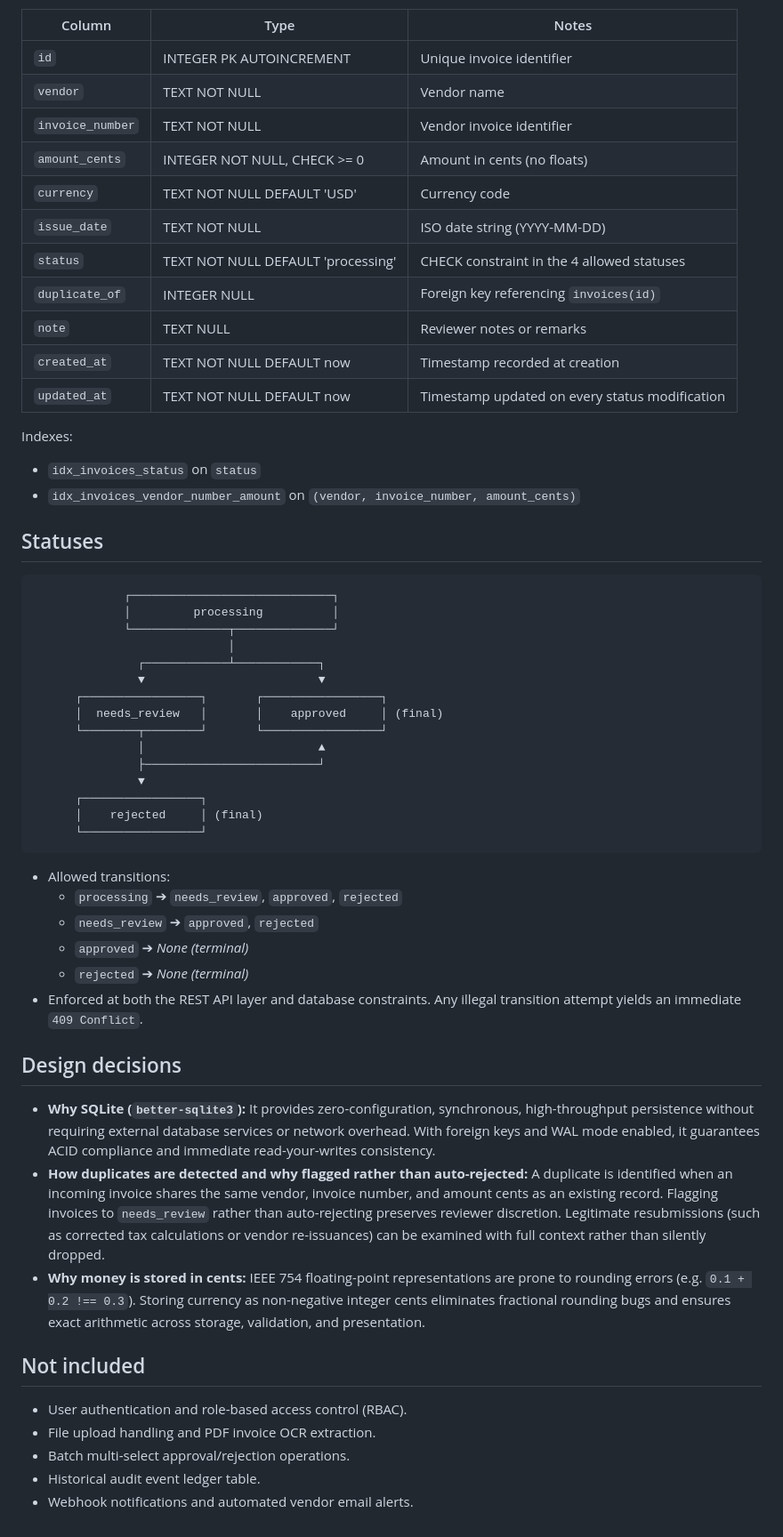
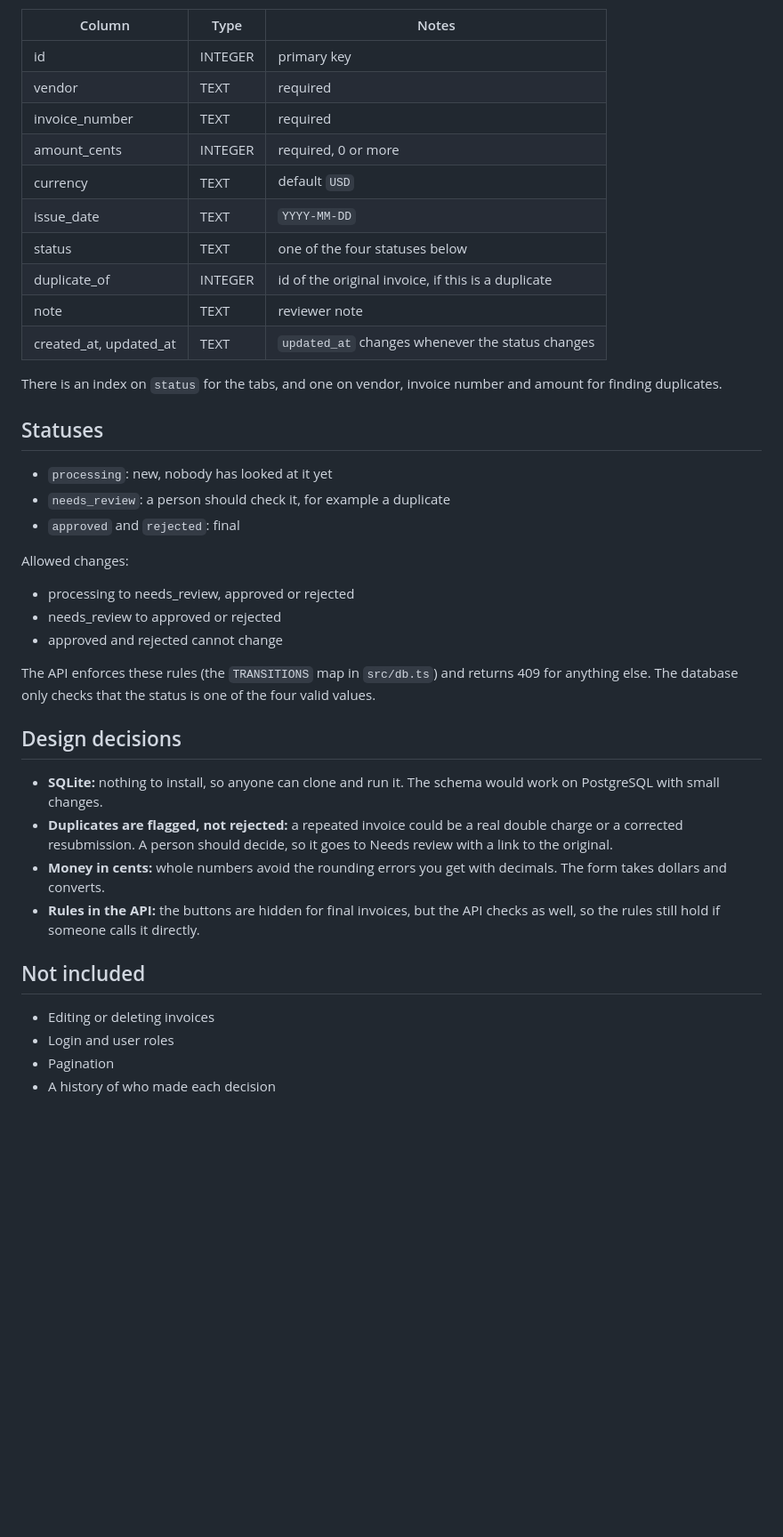
Before and after one commit to ranazaeem1/invoice-approval-desk, a Markdown page: README.md, the part around one of its changes. Shown at 89% size. Rendered like a GitHub page; blank space fills up the shorter version.

````diff
--- a/README.md
+++ b/README.md
@@ -50,55 +51,42 @@ Additional scripts:
 | Column | Type | Notes |
 | --- | --- | --- |
-| `id` | INTEGER PK AUTOINCREMENT | Unique invoice identifier |
-| `vendor` | TEXT NOT NULL | Vendor name |
-| `invoice_number` | TEXT NOT NULL | Vendor invoice identifier |
-| `amount_cents` | INTEGER NOT NULL, CHECK >= 0 | Amount in cents (no floats) |
-| `currency` | TEXT NOT NULL DEFAULT 'USD' | Currency code |
-| `issue_date` | TEXT NOT NULL | ISO date string (YYYY-MM-DD) |
-| `status` | TEXT NOT NULL DEFAULT 'processing' | CHECK constraint in the 4 allowed statuses |
-| `duplicate_of` | INTEGER NULL | Foreign key referencing `invoices(id)` |
-| `note` | TEXT NULL | Reviewer notes or remarks |
-| `created_at` | TEXT NOT NULL DEFAULT now | Timestamp recorded at creation |
-| `updated_at` | TEXT NOT NULL DEFAULT now | Timestamp updated on every status modification |
+| id | INTEGER | primary key |
+| vendor | TEXT | required |
+| invoice_number | TEXT | required |
+| amount_cents | INTEGER | required, 0 or more |
+| currency | TEXT | default `USD` |
+| issue_date | TEXT | `YYYY-MM-DD` |
+| status | TEXT | one of the four statuses below |
+| duplicate_of | INTEGER | id of the original invoice, if this is a duplicate |
+| note | TEXT | reviewer note |
+| created_at, updated_at | TEXT | `updated_at` changes whenever the status changes |
 
-Indexes:
-- `idx_invoices_status` on `status`
-- `idx_invoices_vendor_number_amount` on `(vendor, invoice_number, amount_cents)`
+There is an index on `status` for the tabs, and one on vendor, invoice number and amount for finding duplicates.
 
 ## Statuses
-```
-             ┌─────────────────────────────┐
-             │         processing          │
-             └──────────────┬──────────────┘
-                            │
-               ┌────────────┴────────────┐
-               ▼                         ▼
-      ┌─────────────────┐       ┌─────────────────┐
-      │  needs_review   │       │    approved     │ (final)
-      └────────┬────────┘       └─────────────────┘
-               │                         ▲
-               ├─────────────────────────┘
-               ▼
-      ┌─────────────────┐
-      │    rejected     │ (final)
-      └─────────────────┘
-```
 
-- Allowed transitions:
-  - `processing` ➔ `needs_review`, `approved`, `rejected`
-  - `needs_review` ➔ `approved`, `rejected`
-  - `approved` ➔ *None (terminal)*
-  - `rejected` ➔ *None (terminal)*
-- Enforced at both the REST API layer and database constraints. Any illegal transition attempt yields an immediate `409 Conflict`.
+- `processing`: new, nobody has looked at it yet
+- `needs_review`: a person should check it, for example a duplicate
+- `approved` and `rejected`: final
+
+Allowed changes:
+
+- processing to needs_review, approved or rejected
+- needs_review to approved or rejected
+- approved and rejected cannot change
+
+The API enforces these rules (the `TRANSITIONS` map in `src/db.ts`) and returns 409 for anything else. The database only checks that the status is one of the four valid values.
 
 ## Design decisions
-- **Why SQLite (`better-sqlite3`):** It provides zero-configuration, synchronous, high-throughput persistence without requiring external database services or network overhead. With foreign keys and WAL mode enabled, it guarantees ACID compliance and immediate read-your-writes consistency.
-- **How duplicates are detected and why flagged rather than auto-rejected:** A duplicate is identified when an incoming invoice shares the same vendor, invoice number, and amount cents as an existing record. Flagging invoices to `needs_review` rather than auto-rejecting preserves reviewer discretion. Legitimate resubmissions (such as corrected tax calculations or vendor re-issuances) can be examined with full context rather than silently dropped.
-- **Why money is stored in cents:** IEEE 754 floating-point representations are prone to rounding errors (e.g. `0.1 + 0.2 !== 0.3`). Storing currency as non-negative integer cents eliminates fractional rounding bugs and ensures exact arithmetic across storage, validation, and presentation.
+
+- **SQLite:** nothing to install, so anyone can clone and run it. The schema would work on PostgreSQL with small changes.
+- **Duplicates are flagged, not rejected:** a repeated invoice could be a real double charge or a corrected resubmission. A person should decide, so it goes to Needs review with a link to the original.
+- **Money in cents:** whole numbers avoid the rounding errors you get with decimals. The form takes dollars and converts.
+- **Rules in the API:** the buttons are hidden for final invoices, but the API checks as well, so the rules still hold if someone calls it directly.
 
 ## Not included
-- User authentication and role-based access control (RBAC).
-- File upload handling and PDF invoice OCR extraction.
-- Batch multi-select approval/rejection operations.
-- Historical audit event ledger table.
-- Webhook notifications and automated vendor email alerts.
+
+- Editing or deleting invoices
+- Login and user roles
+- Pagination
+- A history of who made each decision
````
Also changed, not shown: other parts of README.md (+33 -32 lines).
